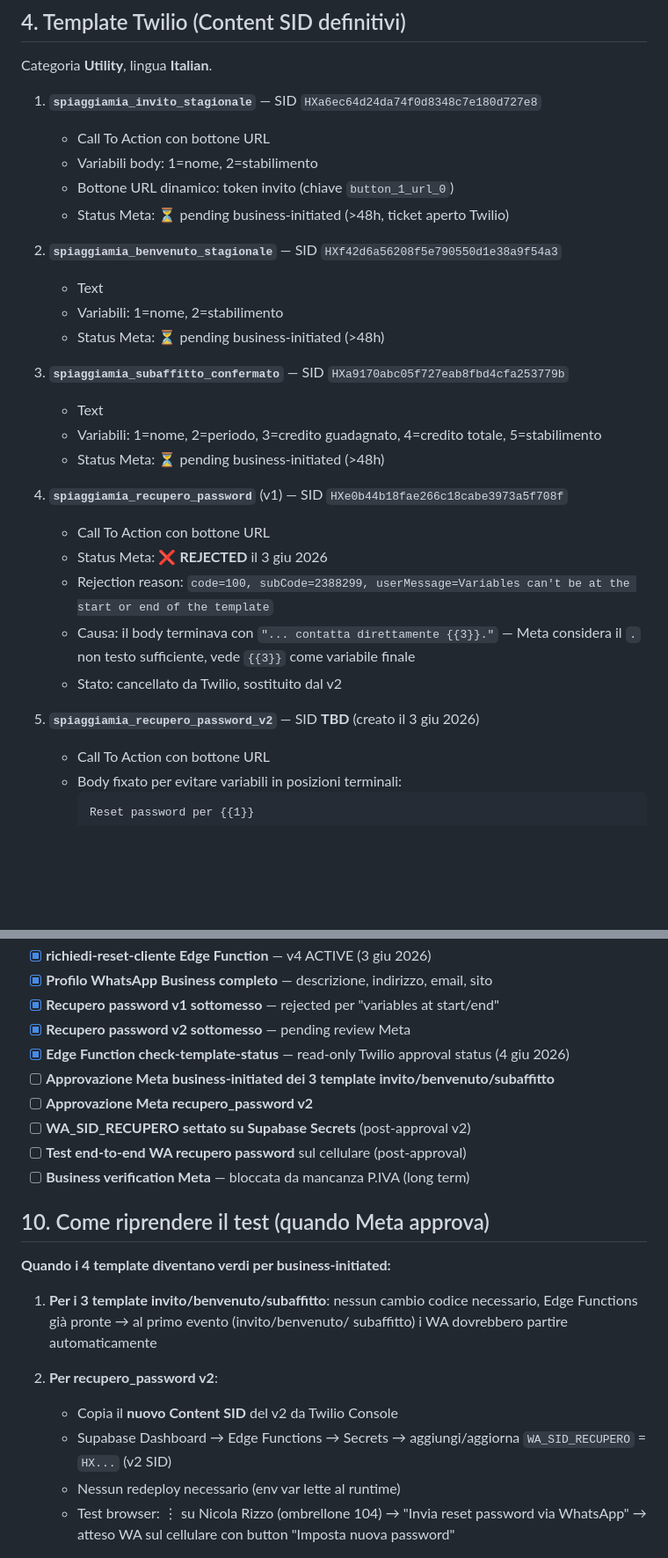
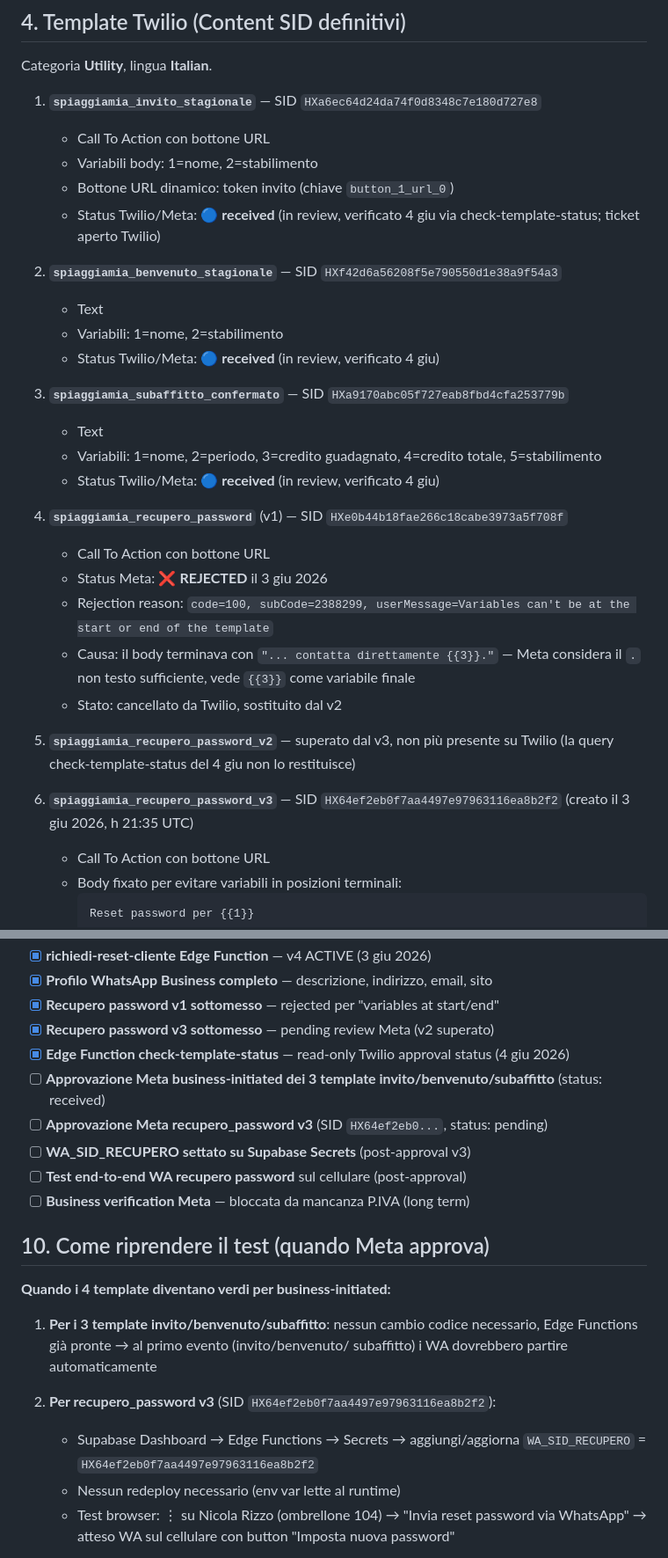
Before and after one commit to matteoposterli-netizen/shareandfun, a Markdown page: WHATSAPP_INTEGRAZIONE.md, 2 parts joined by grey strips. Shown at 88% size. Rendered like a GitHub page; blank space fills up the shorter version.

Commit message:
docs(whatsapp): allinea template recupero_password v3 + status live via check-template-status
Co-Authored-By: Claude Opus 4.8 <noreply@anthropic.com>

````diff
--- a/WHATSAPP_INTEGRAZIONE.md
+++ b/WHATSAPP_INTEGRAZIONE.md
@@ -83,17 +84,18 @@ Categoria **Utility**, lingua **Italian**.
    - Call To Action con bottone URL
    - Variabili body: 1=nome, 2=stabilimento
    - Bottone URL dinamico: token invito (chiave `button_1_url_0`)
-   - Status Meta: ⏳ pending business-initiated (>48h, ticket aperto Twilio)
+   - Status Twilio/Meta: 🔵 **received** (in review, verificato 4 giu via
+     check-template-status; ticket aperto Twilio)
 
 2. **`spiaggiamia_benvenuto_stagionale`** — SID `HXf42d6a56208f5e790550d1e38a9f54a3`
    - Text
    - Variabili: 1=nome, 2=stabilimento
-   - Status Meta: ⏳ pending business-initiated (>48h)
+   - Status Twilio/Meta: 🔵 **received** (in review, verificato 4 giu)
 
 3. **`spiaggiamia_subaffitto_confermato`** — SID `HXa9170abc05f727eab8fbd4cfa253779b`
    - Text
    - Variabili: 1=nome, 2=periodo, 3=credito guadagnato, 4=credito totale, 5=stabilimento
-   - Status Meta: ⏳ pending business-initiated (>48h)
+   - Status Twilio/Meta: 🔵 **received** (in review, verificato 4 giu)
 
 4. **`spiaggiamia_recupero_password`** (v1) — SID `HXe0b44b18fae266c18cabe3973a5f708f`
    - Call To Action con bottone URL
@@ -104,7 +106,11 @@ Categoria **Utility**, lingua **Italian**.
      considera il `.` non testo sufficiente, vede `{{3}}` come variabile finale
    - Stato: cancellato da Twilio, sostituito dal v2
 
-5. **`spiaggiamia_recupero_password_v2`** — SID **TBD** (creato il 3 giu 2026)
+5. **`spiaggiamia_recupero_password_v2`** — superato dal v3, non più presente su
+   Twilio (la query check-template-status del 4 giu non lo restituisce)
+
+6. **`spiaggiamia_recupero_password_v3`** — SID `HX64ef2eb0f7aa4497e97963116ea8b2f2`
+   (creato il 3 giu 2026, h 21:35 UTC)
    - Call To Action con bottone URL
    - Body fixato per evitare variabili in posizioni terminali:
      ```
@@ -208,11 +216,11 @@ consegnati.
 - [x] **richiedi-reset-cliente Edge Function** — v4 ACTIVE (3 giu 2026)
 - [x] **Profilo WhatsApp Business completo** — descrizione, indirizzo, email, sito
 - [x] **Recupero password v1 sottomesso** — rejected per "variables at start/end"
-- [x] **Recupero password v2 sottomesso** — pending review Meta
+- [x] **Recupero password v3 sottomesso** — pending review Meta (v2 superato)
 - [x] **Edge Function check-template-status** — read-only Twilio approval status (4 giu 2026)
-- [ ] **Approvazione Meta business-initiated dei 3 template invito/benvenuto/subaffitto**
-- [ ] **Approvazione Meta recupero_password v2**
-- [ ] **WA_SID_RECUPERO settato su Supabase Secrets** (post-approval v2)
+- [ ] **Approvazione Meta business-initiated dei 3 template invito/benvenuto/subaffitto** (status: received)
+- [ ] **Approvazione Meta recupero_password v3** (SID `HX64ef2eb0...`, status: pending)
+- [ ] **WA_SID_RECUPERO settato su Supabase Secrets** (post-approval v3)
 - [ ] **Test end-to-end WA recupero password** sul cellulare (post-approval)
 - [ ] **Business verification Meta** — bloccata da mancanza P.IVA (long term)
 
@@ -224,10 +232,9 @@ consegnati.
    necessario, Edge Functions già pronte → al primo evento (invito/benvenuto/
    subaffitto) i WA dovrebbero partire automaticamente
 
-2. **Per recupero_password v2**:
-   - Copia il **nuovo Content SID** del v2 da Twilio Console
+2. **Per recupero_password v3** (SID `HX64ef2eb0f7aa4497e97963116ea8b2f2`):
    - Supabase Dashboard → Edge Functions → Secrets → aggiungi/aggiorna
-     `WA_SID_RECUPERO` = `HX...` (v2 SID)
+     `WA_SID_RECUPERO` = `HX64ef2eb0f7aa4497e97963116ea8b2f2`
    - Nessun redeploy necessario (env var lette al runtime)
    - Test browser: ⋮ su Nicola Rizzo (ombrellone 104) → "Invia reset password
      via WhatsApp" → atteso WA sul cellulare con button "Imposta nuova password"
````
Also changed, not shown: other parts of WHATSAPP_INTEGRAZIONE.md (+11 -6 lines).
